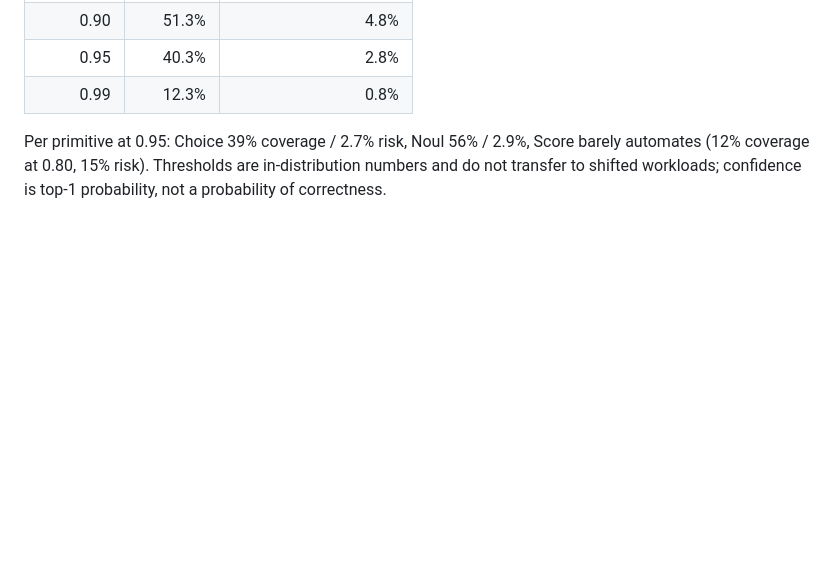
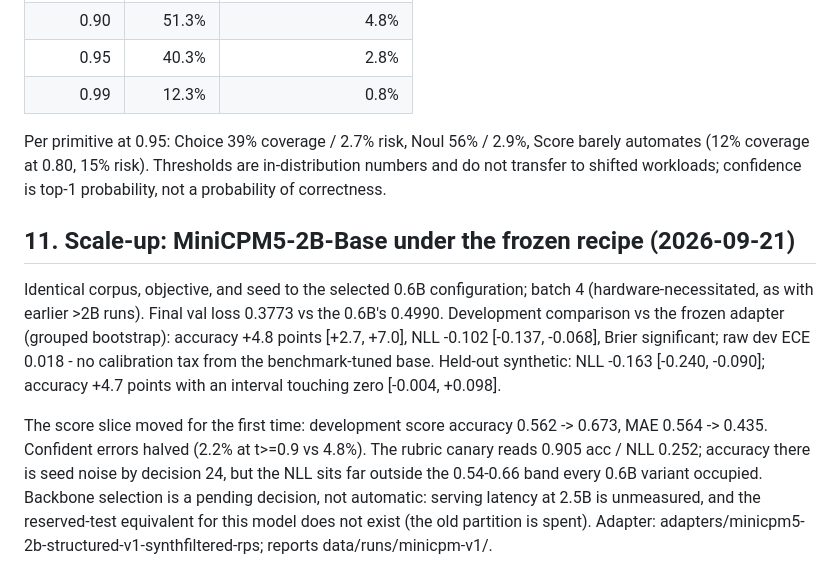
Before and after one commit to mpuig/danny, a Markdown page: docs/EXPERIMENTS.md, the part around the change. GitHub-like rendering; blank space fills up the shorter version.

Commit message:
experiment: MiniCPM5-2B scale-up wins across the battery (Experiments 11)

```diff
--- a/docs/EXPERIMENTS.md
+++ b/docs/EXPERIMENTS.md
@@ -349,3 +349,22 @@ Per primitive at 0.95: Choice 39% coverage / 2.7% risk, Noul 56% / 2.9%,
 Score barely automates (12% coverage at 0.80, 15% risk). Thresholds are
 in-distribution numbers and do not transfer to shifted workloads; confidence
 is top-1 probability, not a probability of correctness.
+
+## 11. Scale-up: MiniCPM5-2B-Base under the frozen recipe (2026-09-21)
+
+Identical corpus, objective, and seed to the selected 0.6B configuration; batch 4
+(hardware-necessitated, as with earlier >2B runs). Final val loss 0.3773 vs the
+0.6B's 0.4990. Development comparison vs the frozen adapter (grouped bootstrap):
+accuracy +4.8 points [+2.7, +7.0], NLL -0.102 [-0.137, -0.068], Brier significant;
+raw dev ECE 0.018 - no calibration tax from the benchmark-tuned base. Held-out
+synthetic: NLL -0.163 [-0.240, -0.090]; accuracy +4.7 points with an interval
+touching zero [-0.004, +0.098].
+
+The score slice moved for the first time: development score accuracy 0.562 ->
+0.673, MAE 0.564 -> 0.435. Confident errors halved (2.2% at t>=0.9 vs 4.8%).
+The rubric canary reads 0.905 acc / NLL 0.252; accuracy there is seed noise by
+decision 24, but the NLL sits far outside the 0.54-0.66 band every 0.6B variant
+occupied. Backbone selection is a pending decision, not automatic: serving
+latency at 2.5B is unmeasured, and the reserved-test equivalent for this model
+does not exist (the old partition is spent). Adapter:
+adapters/minicpm5-2b-structured-v1-synthfiltered-rps; reports data/runs/minicpm-v1/.
```
